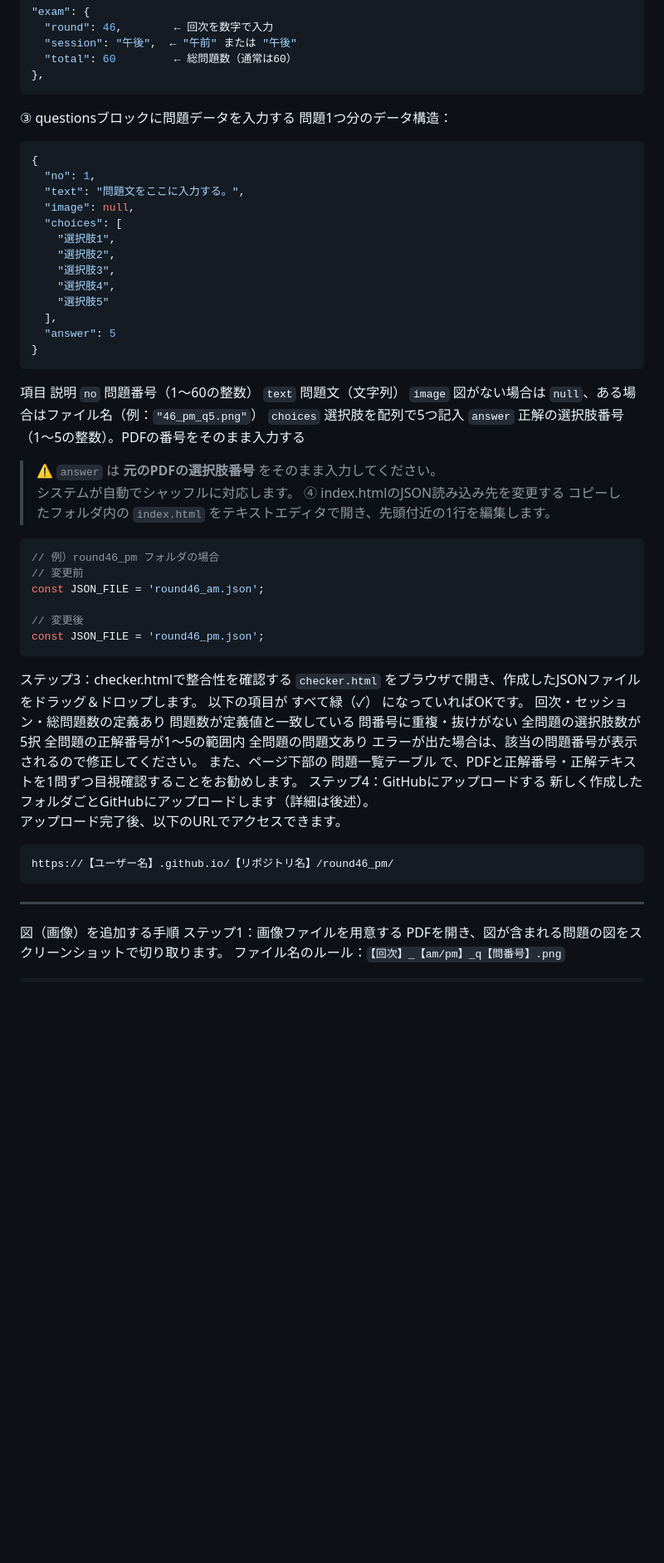
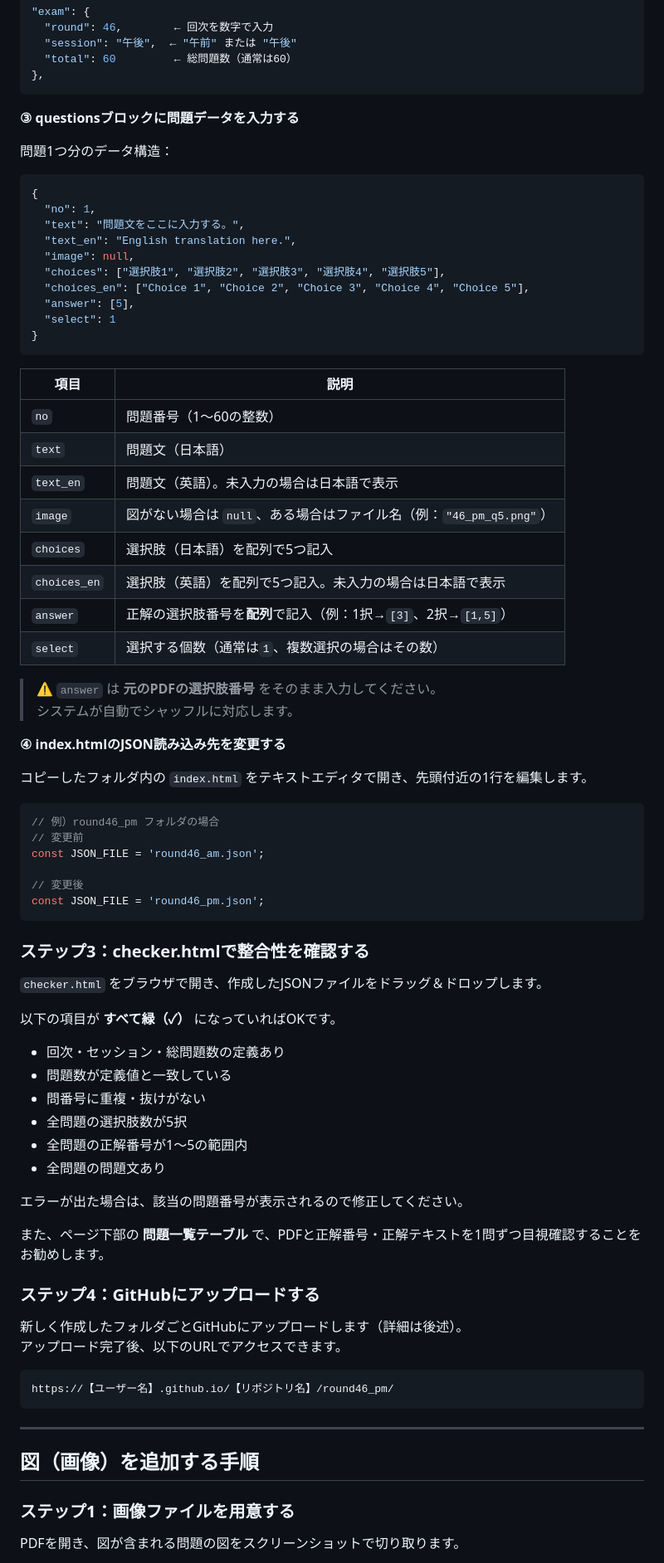
Before and after one commit to ytyttokotoko02-collab/me-exam, a Markdown page: README.md, the part around one of its changes. Shown at 83% size. GitHub-like rendering; blank space fills up the shorter version.

````diff
--- a/README.md
+++ b/README.md
@@ -70,33 +92,42 @@ me-exam/                        ← GitHubリポジトリのルート
   "total": 60         ← 総問題数（通常は60）
 },
 ```
-③ questionsブロックに問題データを入力する
+
+**③ questionsブロックに問題データを入力する**
+
 問題1つ分のデータ構造：
+
 ```json
 {
   "no": 1,
   "text": "問題文をここに入力する。",
+  "text_en": "English translation here.",
   "image": null,
-  "choices": [
-    "選択肢1",
-    "選択肢2",
-    "選択肢3",
-    "選択肢4",
-    "選択肢5"
-  ],
-  "answer": 5
+  "choices": ["選択肢1", "選択肢2", "選択肢3", "選択肢4", "選択肢5"],
+  "choices_en": ["Choice 1", "Choice 2", "Choice 3", "Choice 4", "Choice 5"],
+  "answer": [5],
+  "select": 1
 }
 ```
-項目	説明
-`no`	問題番号（1〜60の整数）
-`text`	問題文（文字列）
-`image`	図がない場合は `null`、ある場合はファイル名（例：`"46_pm_q5.png"`）
-`choices`	選択肢を配列で5つ記入
-`answer`	正解の選択肢番号（1〜5の整数）。PDFの番号をそのまま入力する
+
+| 項目 | 説明 |
+|---|---|
+| `no` | 問題番号（1〜60の整数） |
+| `text` | 問題文（日本語） |
+| `text_en` | 問題文（英語）。未入力の場合は日本語で表示 |
+| `image` | 図がない場合は `null`、ある場合はファイル名（例：`"46_pm_q5.png"`） |
+| `choices` | 選択肢（日本語）を配列で5つ記入 |
+| `choices_en` | 選択肢（英語）を配列で5つ記入。未入力の場合は日本語で表示 |
+| `answer` | 正解の選択肢番号を**配列**で記入（例：1択→`[3]`、2択→`[1,5]`） |
+| `select` | 選択する個数（通常は`1`、複数選択の場合はその数） |
+
 > ⚠️ `answer` は **元のPDFの選択肢番号** をそのまま入力してください。
 > システムが自動でシャッフルに対応します。
-④ index.htmlのJSON読み込み先を変更する
+
+**④ index.htmlのJSON読み込み先を変更する**
+
 コピーしたフォルダ内の `index.html` をテキストエディタで開き、先頭付近の1行を編集します。
+
 ```javascript
 // 例）round46_pm フォルダの場合
 // 変更前
@@ -105,24 +136,37 @@ const JSON_FILE = 'round46_am.json';
 // 変更後
 const JSON_FILE = 'round46_pm.json';
 ```
-ステップ3：checker.htmlで整合性を確認する
+
+### ステップ3：checker.htmlで整合性を確認する
+
 `checker.html` をブラウザで開き、作成したJSONファイルをドラッグ＆ドロップします。
-以下の項目が すべて緑（✓） になっていればOKです。
-回次・セッション・総問題数の定義あり
-問題数が定義値と一致している
-問番号に重複・抜けがない
-全問題の選択肢数が5択
-全問題の正解番号が1〜5の範囲内
-全問題の問題文あり
+
+以下の項目が **すべて緑（✓）** になっていればOKです。
+
+- 回次・セッション・総問題数の定義あり
+- 問題数が定義値と一致している
+- 問番号に重複・抜けがない
+- 全問題の選択肢数が5択
+- 全問題の正解番号が1〜5の範囲内
+- 全問題の問題文あり
+
 エラーが出た場合は、該当の問題番号が表示されるので修正してください。
-また、ページ下部の 問題一覧テーブル で、PDFと正解番号・正解テキストを1問ずつ目視確認することをお勧めします。
-ステップ4：GitHubにアップロードする
+
+また、ページ下部の **問題一覧テーブル** で、PDFと正解番号・正解テキストを1問ずつ目視確認することをお勧めします。
+
+### ステップ4：GitHubにアップロードする
+
 新しく作成したフォルダごとGitHubにアップロードします（詳細は後述）。
 アップロード完了後、以下のURLでアクセスできます。
+
 ```
 https://【ユーザー名】.github.io/【リポジトリ名】/round46_pm/
 ```
+
 ---
-図（画像）を追加する手順
-ステップ1：画像ファイルを用意する
+
+## 図（画像）を追加する手順
+
+### ステップ1：画像ファイルを用意する
+
 PDFを開き、図が含まれる問題の図をスクリーンショットで切り取ります。
````
Also changed, not shown: other parts of README.md (+139 -69 lines).
